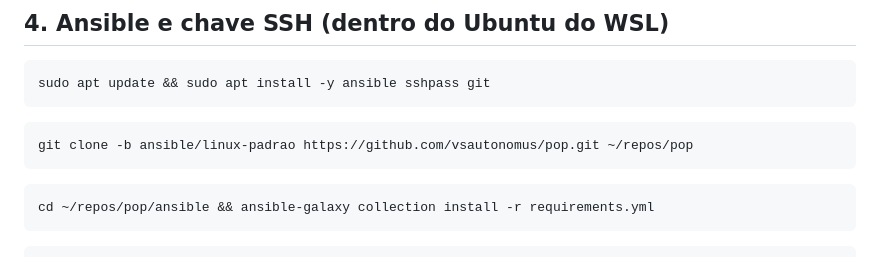
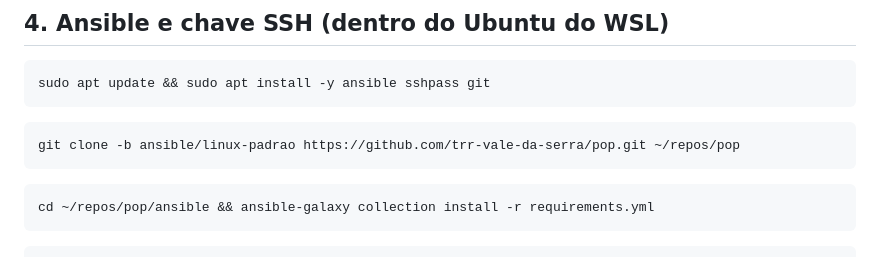
Before and after one commit to trr-vale-da-serra/pop, a Markdown page: ansible/PRIMEIRO-PC.md, the part around the change. Drawn GitHub-style.

````diff
--- a/ansible/PRIMEIRO-PC.md
+++ b/ansible/PRIMEIRO-PC.md
@@ -38,7 +38,7 @@ sudo apt update && sudo apt install -y ansible sshpass git
 ```
 
 ```bash
-git clone -b ansible/linux-padrao https://github.com/vsautonomus/pop.git ~/repos/pop
+git clone -b ansible/linux-padrao https://github.com/trr-vale-da-serra/pop.git ~/repos/pop
 ```
 
 ```bash
````
Also changed, not shown: ansible/README.md (+1 -1 lines).
